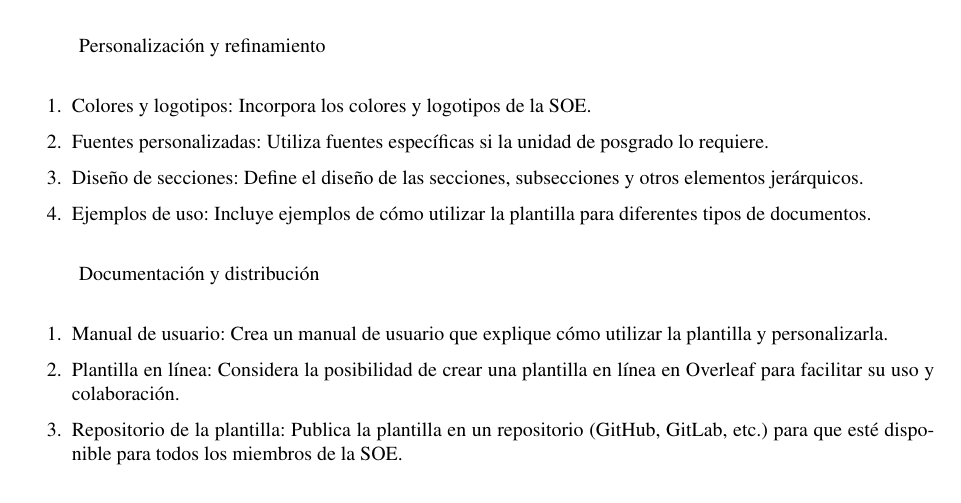
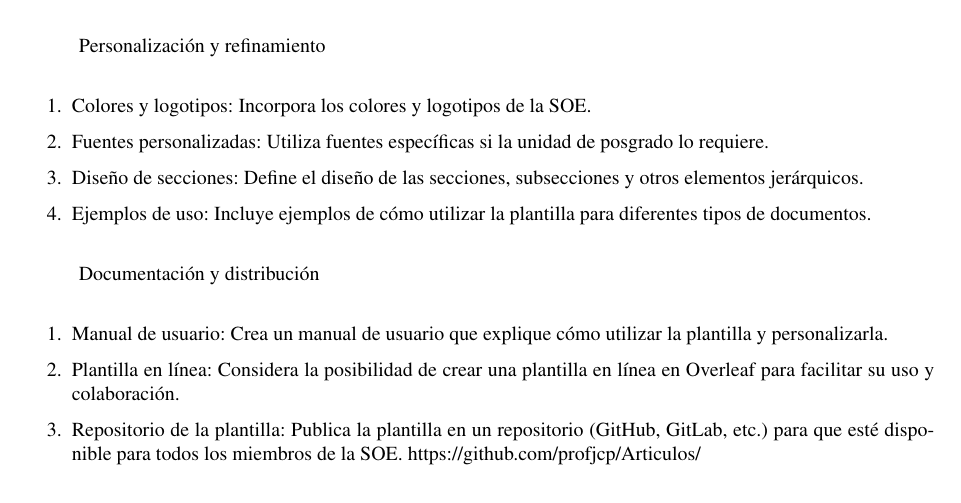
Before and after one commit to profjcp/Articulos, a LaTeX paper (Articulorsoe.tex): part of page 5 of 9, cut so that both start at the same text. Compiled offline with pdfLaTeX.

Commit message:
Modficaciones en el link del documento

```diff
--- a/Articulorsoe.tex
+++ b/Articulorsoe.tex
@@ -275,7 +275,7 @@ El siguiente esquema muestra el proceso de compilación de un documento LaTeX:
     \begin{enumerate}
         \item Manual de usuario: Crea un manual de usuario que explique cómo utilizar la plantilla y personalizarla.
         \item Plantilla en línea: Considera la posibilidad de crear una plantilla en línea en Overleaf para facilitar su uso y colaboración.
-        \item Repositorio de la plantilla: Publica la plantilla en un repositorio (GitHub, GitLab, etc.) para que esté disponible para todos los miembros de la SOE.
+        \item Repositorio de la plantilla: Publica la plantilla en un repositorio (GitHub, GitLab, etc.) para que esté disponible para todos los miembros de la SOE. \url{https://github.com/profjcp/Articulos/}
     \end{enumerate}
 
     %the example \cite{fellows_research_2021}.
```
Also changed, not shown: Articulorsoe.pdf, 4 other files.
